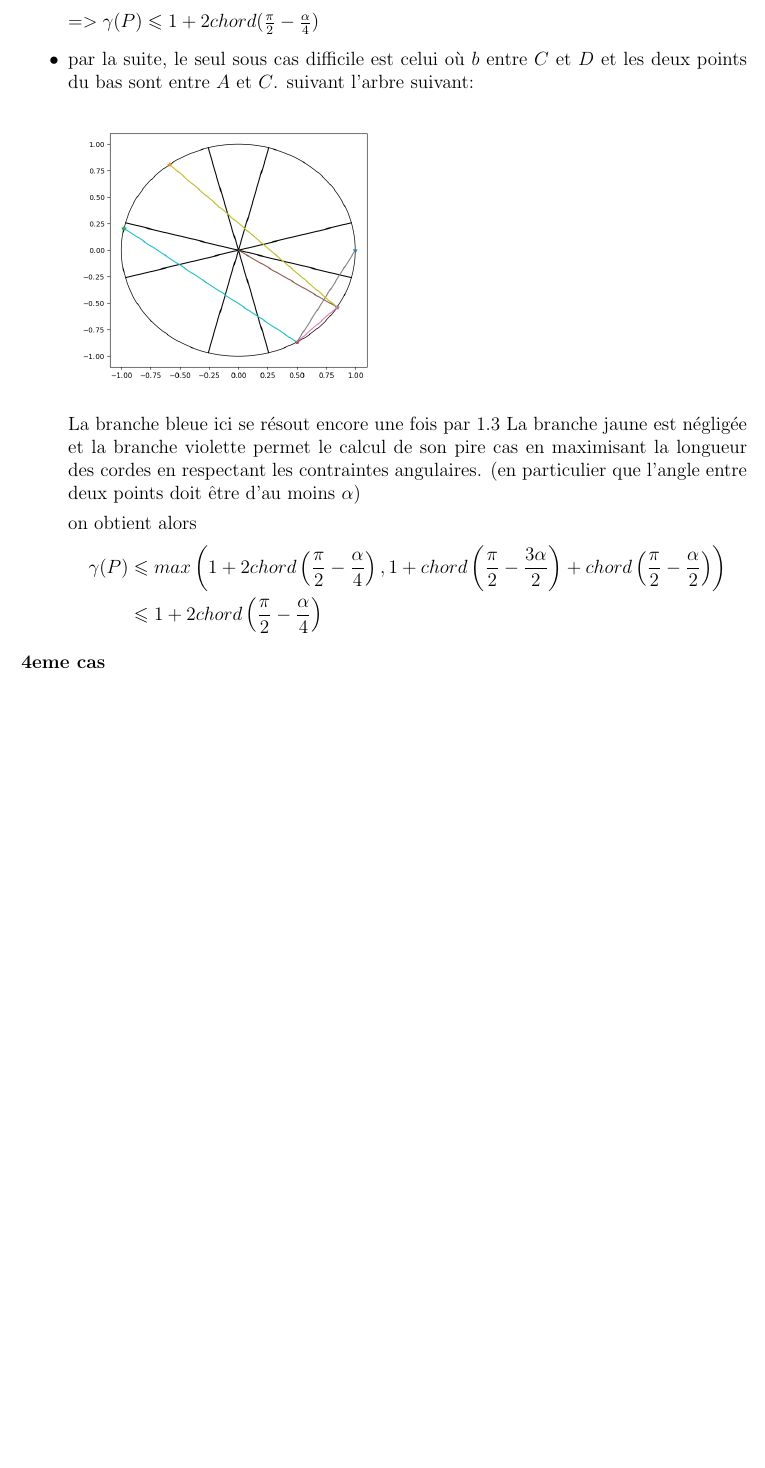
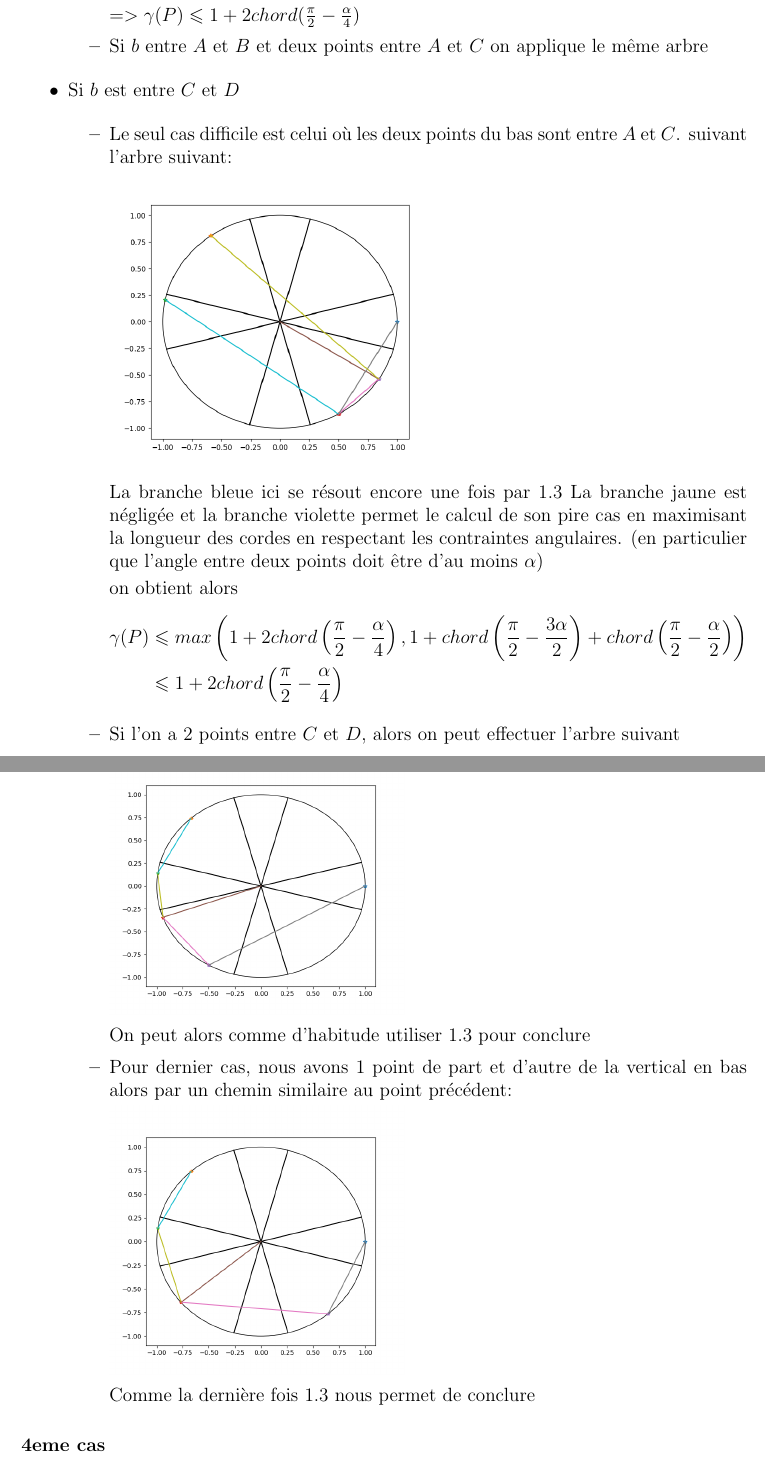
Before and after one commit to lum33n/freeze-tag-internship, a LaTeX document (rapport latex/main.tex, which reads rapport latex/alpha5.tex): part of page 4 of 14 before the commit and two parts of pages 4 and 5 of 15 after it, the two joined at a grey line, cut so that both start at the same text, the shorter picture padded with empty space. Compiled offline with pdfLaTeX.

Commit message:
big update! a lot more details and a better presentation with a lemma

```diff
--- a/rapport latex/alpha5.tex
+++ b/rapport latex/alpha5.tex
@@ -99,7 +106,15 @@ Et pour la dernière branche, on applique \ref{worstchord} pour obtenir cette bo
 
 $=> \gamma(P) \leq 1 + 2chord(\frac{\pi}{2} - \frac{\alpha}{4})$
 
-\item par la suite, le seul sous cas difficile est celui où $b$ entre $C$ et $D$ et les deux points du bas sont entre $A$ et $C$.
+\item Si $b$ entre $A$ et $B$ et deux points entre $A$ et $C$ on applique le même arbre
+
+\end{itemize}
+
+\item Si $b$ est entre $C$ et $D$
+
+\begin{itemize}
+
+\item Le seul cas difficile est celui où les deux points du bas sont entre $A$ et $C$.
 suivant l'arbre suivant:
 
 \includegraphics[scale=0.45]{3eme cas3}
@@ -113,6 +128,20 @@ on obtient alors
 \gamma(P) &\leq max\left(1+2chord\left(\frac{\pi}{2} - \frac{\alpha}{4}\right), 1 + chord\left(\frac{\pi}{2} - \frac{3\alpha}{2}\right) + chord\left(\frac{\pi}{2} - \frac{\alpha}{2}\right)\right) \\
 &\leq 1+2chord\left(\frac{\pi}{2} - \frac{\alpha}{4}\right)
 \end{align*}
+
+\item Si l'on a 2 points entre $C$ et $D$, alors on peut effectuer l'arbre suivant
+
+\includegraphics[scale=0.4]{3eme cas4}
+
+On peut alors comme d'habitude utiliser \ref{worstchord} pour conclure
+
+\item Pour dernier cas, nous avons 1 point de part et d'autre de la vertical en bas alors par un chemin similaire au point précédent:
+
+\includegraphics[scale=0.4]{3eme cas5}
+
+Comme la dernière fois \ref{worstchord} nous permet de conclure
+
+\end{itemize}
 \end{itemize}
 
 \subsubsection*{4eme cas} $|A| = |B| = |C| = |D| = 1$
```
Also changed, not shown: rapport latex/images/3eme cas4.png (added), rapport latex/images/3eme cas5.png (added), rapport latex/main.pdf, rapport latex/alpha5.tex (9 more changed lines), 1 other file.
